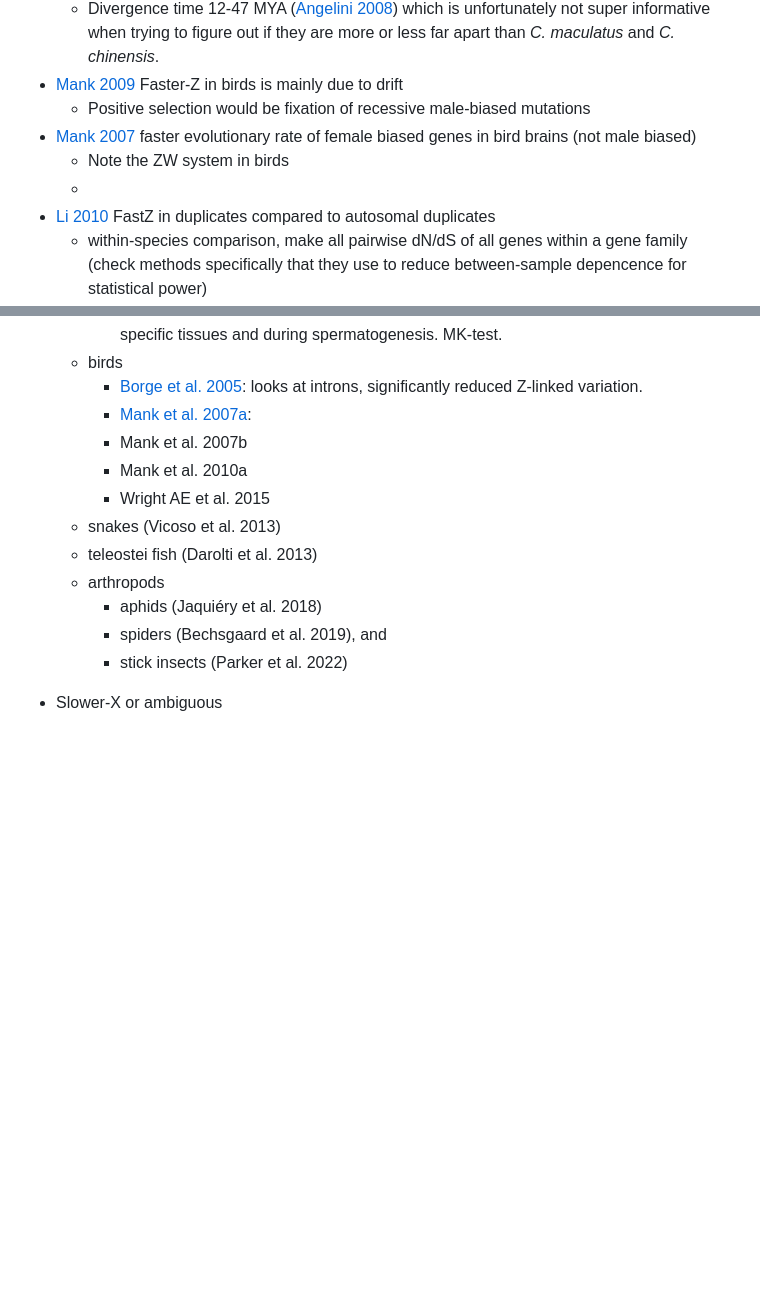
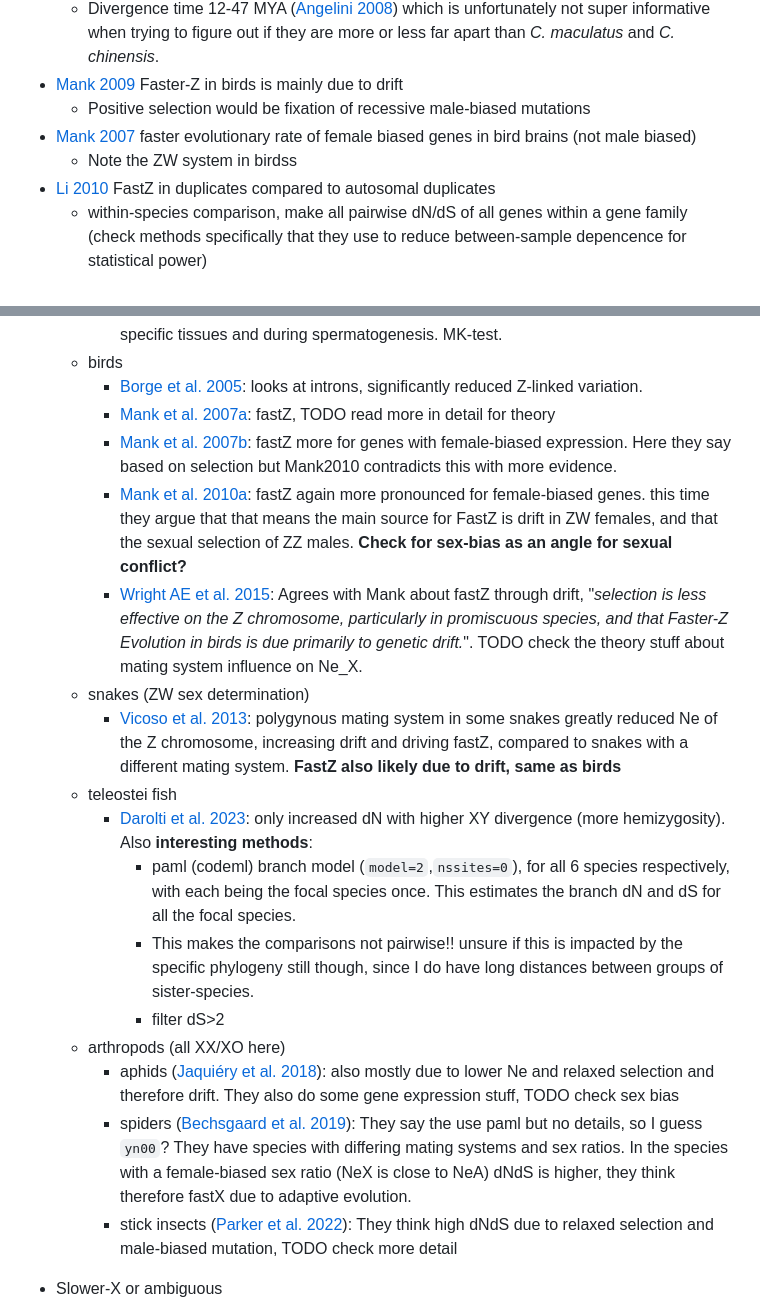
Before and after one commit to milena-t/PhD_chapter3, a Markdown page: README.md, 2 parts joined by grey strips. Drawn GitHub-style; blank space fills up the shorter version.

Commit message:
continue reading

```diff
--- a/README.md
+++ b/README.md
@@ -21,8 +21,7 @@ DTOL open data release policy [here](https://www.darwintreeoflife.org/wp-content
 * [Mank 2009](https://academic.oup.com/mbe/article/27/3/661/1000994?login=true) Faster-Z in birds is mainly due to drift
   * Positive selection would be fixation of recessive male-biased mutations
 * [Mank 2007](https://academic.oup.com/mbe/article/24/12/2698/978299) faster evolutionary rate of female biased genes in bird brains (not male biased)
-  * Note the ZW system in birds
-  *
+  * Note the ZW system in birdss
 * [Li 2010](https://pubmed.ncbi.nlm.nih.gov/21035095/) FastZ in duplicates compared to autosomal duplicates
   * within-species comparison, make all pairwise dN/dS of all genes within a gene family (check methods specifically that they use to reduce between-sample depencence for statistical power)
 * **Molecular population genetics chapter 7:**
@@ -66,16 +66,21 @@ DTOL open data release policy [here](https://www.darwintreeoflife.org/wp-content
     * Mouse ([Kousathanas et al. 2014](https://academic.oup.com/genetics/article/196/4/1131/5935629)): again fastX for X-linked genes expressed in male-specific tissues and during spermatogenesis. MK-test.
   * birds
     * [Borge et al. 2005](https://academic.oup.com/genetics/article/171/4/1861/6061046): looks at introns, significantly reduced Z-linked variation.
-    * [Mank et al. 2007a](https://genome.cshlp.org/content/17/5/618.short):
-    * Mank et al. 2007b
-    * Mank et al. 2010a
-    * Wright AE et al. 2015
-  * snakes (Vicoso et al. 2013)
-  * teleostei fish (Darolti et al. 2013)
-  * arthropods
-    * aphids (Jaquiéry et al. 2018)
-    * spiders (Bechsgaard et al. 2019), and
-    * stick insects (Parker et al. 2022)
+    * [Mank et al. 2007a](https://genome.cshlp.org/content/17/5/618.short): fastZ, TODO read more in detail for theory
+    * [Mank et al. 2007b](https://academic.oup.com/mbe/article/24/12/2698/978299): fastZ more for genes with female-biased expression. Here they say based on selection but Mank2010 contradicts this with more evidence.
+    * [Mank et al. 2010a](https://academic.oup.com/mbe/article/27/3/661/1000994): fastZ again more pronounced for female-biased genes. this time they argue that that means the main source for FastZ is drift in ZW females, and that the sexual selection of ZZ males. **Check for sex-bias as an angle for sexual conflict?**
+    * [Wright AE et al. 2015](https://onlinelibrary.wiley.com/doi/full/10.1111/mec.13113): Agrees with Mank about fastZ through drift, "*selection is less effective on the Z chromosome, particularly in promiscuous species, and that Faster-Z Evolution in birds is due primarily to genetic drift.*". TODO check the theory stuff about mating system influence on Ne_X.
+  * snakes (ZW sex determination)
+    * [Vicoso et al. 2013](https://journals.plos.org/plosbiology/article?id=10.1371/journal.pbio.1001643): polygynous mating system in some snakes greatly reduced Ne of the Z chromosome, increasing drift and driving fastZ, compared to snakes with a different mating system. **FastZ also likely due to drift, same as birds**
+  * teleostei fish
+    * [Darolti et al. 2023](https://onlinelibrary.wiley.com/doi/full/10.1111/mec.17048): only increased dN with higher XY divergence (more hemizygosity). Also **interesting methods**:
+      * paml (codeml) branch model (`model=2`,`nssites=0`), for all 6 species respectively, with each being the focal species once. This estimates the branch dN and dS for all the focal species.
+      * This makes the comparisons not pairwise!! unsure if this is impacted by the specific phylogeny still though, since I do have long distances between groups of sister-species.
+      * filter dS>2
+  * arthropods (all XX/XO here)
+    * aphids ([Jaquiéry et al. 2018](https://academic.oup.com/gbe/article/10/2/507/4817508)): also mostly due to lower Ne and relaxed selection and therefore drift. They also do some gene expression stuff, TODO check sex bias
+    * spiders ([Bechsgaard et al. 2019](https://academic.oup.com/mbe/article/36/6/1281/5420164)): They say the use paml but no details, so I guess `yn00`? They have species with differing mating systems and sex ratios. In the species with a female-biased sex ratio (NeX is close to NeA) dNdS is higher, they think therefore fastX due to adaptive evolution.
+    * stick insects ([Parker et al. 2022](https://academic.oup.com/jeb/article/35/12/1734/7317967)): They think high dNdS due to relaxed selection and male-biased mutation, TODO check more detail
 
 * Slower-X or ambiguous
   * fruit flies (Counterman et al. 2004, Thornton et al. 2006, Connallon 2007, Begun et al. 2007, Baines et al. 2008, Vicoso et al. 2008, Mank et al. 2010b, Meisel & Connallon 2013, Ávila et al. 2014, Charlesworth et al. 2018)
```
Also changed, not shown: other parts of README.md (+1 -0 lines).
